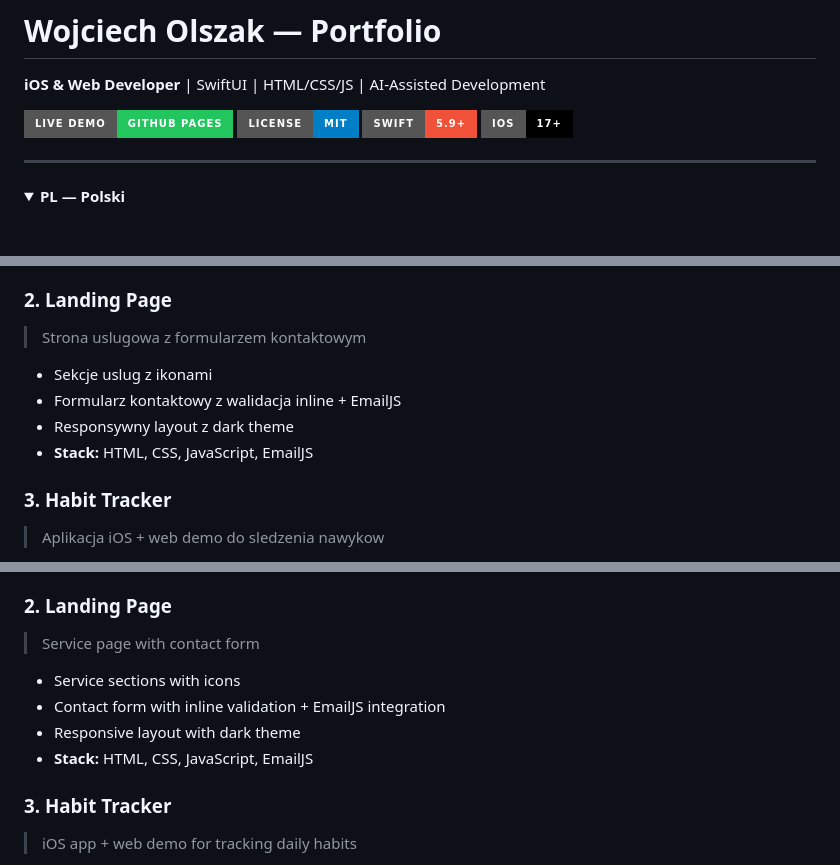
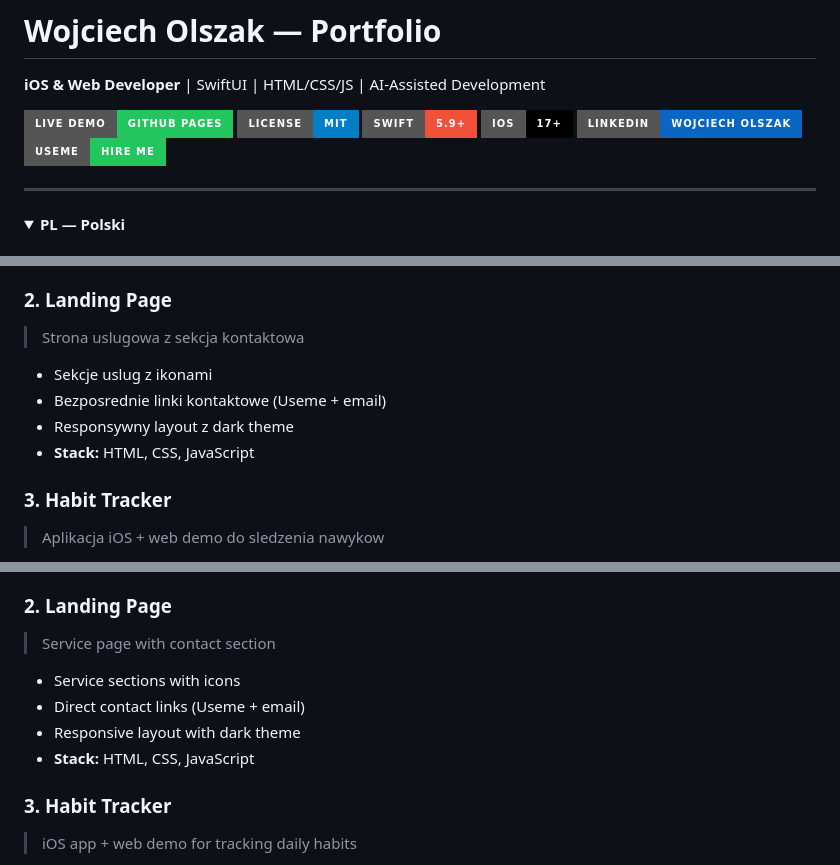
Before and after one commit to selter2001/useme, a Markdown page: README.md, 3 parts joined by grey strips. Rendered like a GitHub page; folded sections open; badges without logos.

Commit message:
docs: update README and GitHub profile with current links
- Remove outdated EmailJS references from Landing Page description
- Add LinkedIn and Useme badges to header
- Add Portfolio and LinkedIn links to Author section
- Update Landing Page descriptions (PL/EN) to reflect direct contact links
- GitHub profile: updated bio, added portfolio URL, set hireable status

Co-Authored-By: Claude Opus 4.6 <noreply@anthropic.com>

```diff
--- a/README.md
+++ b/README.md
@@ -6,6 +6,8 @@
 [![License: MIT](https://img.shields.io/badge/License-MIT-blue?style=for-the-badge)](LICENSE)
 [![Swift](https://img.shields.io/badge/Swift-5.9+-F05138?style=for-the-badge&logo=swift&logoColor=white)](https://swift.org)
 [![iOS](https://img.shields.io/badge/iOS-17+-000000?style=for-the-badge&logo=apple&logoColor=white)](https://developer.apple.com/ios/)
+[![LinkedIn](https://img.shields.io/badge/LinkedIn-Wojciech_Olszak-0A66C2?style=for-the-badge&logo=linkedin&logoColor=white)](https://www.linkedin.com/in/wojciech-olszak/)
+[![Useme](https://img.shields.io/badge/Useme-Hire_Me-22C55E?style=for-the-badge)](https://useme.com/pl/roles/contractor/wojciech-olszak,609067/)
 
 ---
 
@@ -29,12 +31,12 @@ Zbudowane z wykorzystaniem **Claude Code** (AI-assisted development), co pozwoli
 - **Stack:** HTML, CSS, JavaScript
 
 ### 2. Landing Page
-> Strona uslugowa z formularzem kontaktowym
+> Strona uslugowa z sekcja kontaktowa
 
 - Sekcje uslug z ikonami
-- Formularz kontaktowy z walidacja inline + EmailJS
+- Bezposrednie linki kontaktowe (Useme + email)
 - Responsywny layout z dark theme
-- **Stack:** HTML, CSS, JavaScript, EmailJS
+- **Stack:** HTML, CSS, JavaScript
 
 ### 3. Habit Tracker
 > Aplikacja iOS + web demo do sledzenia nawykow
@@ -120,12 +122,12 @@ Built with **Claude Code** (AI-assisted development), delivering the entire port
 - **Stack:** HTML, CSS, JavaScript
 
 ### 2. Landing Page
-> Service page with contact form
+> Service page with contact section
 
 - Service sections with icons
-- Contact form with inline validation + EmailJS integration
+- Direct contact links (Useme + email)
 - Responsive layout with dark theme
-- **Stack:** HTML, CSS, JavaScript, EmailJS
+- **Stack:** HTML, CSS, JavaScript
 
 ### 3. Habit Tracker
 > iOS app + web demo for tracking daily habits
```
Also changed, not shown: other parts of README.md (+5 -3 lines).
